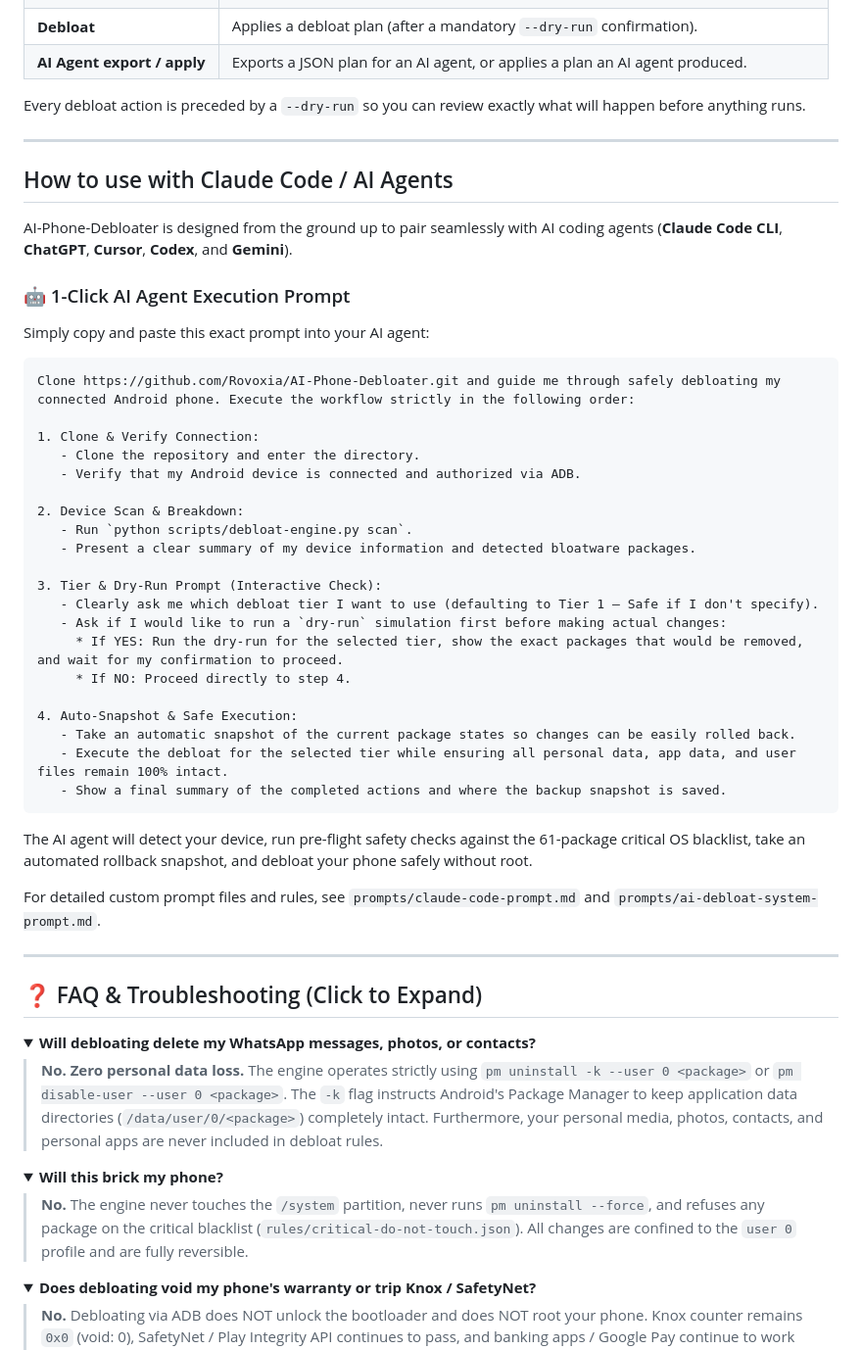
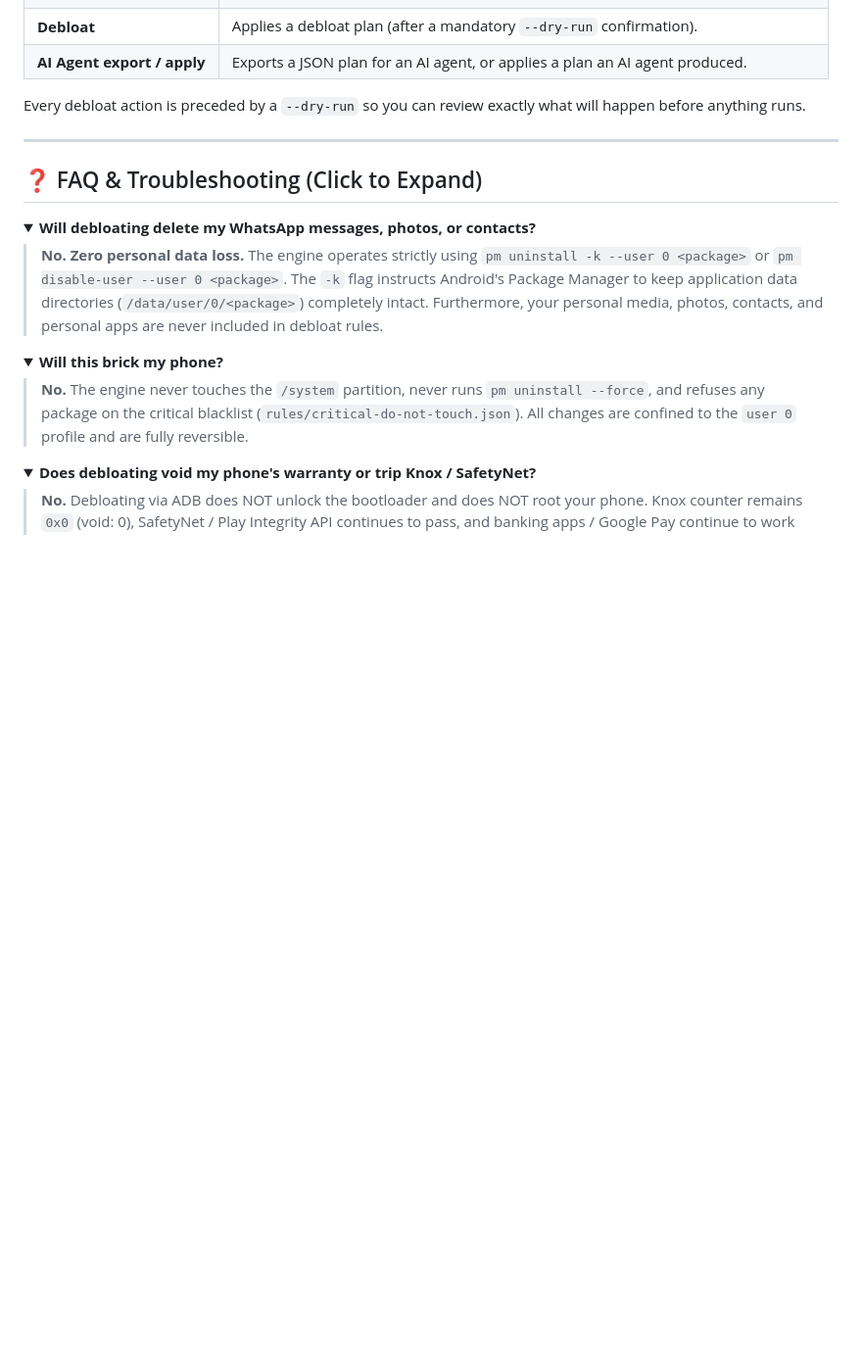
Before and after one commit to Rovoxia/AI-Phone-Debloater, a Markdown page: README.md, the part around the change. Shown at 98% size. Rendered like a GitHub page; folded sections open; blank space fills up the shorter version.

Commit message:
docs: remove duplicate How to use with Claude Code / AI Agents section and consolidate prompt content in upper sections

````diff
--- a/README.md
+++ b/README.md
@@ -171,43 +171,6 @@ Every debloat action is preceded by a `--dry-run` so you can review exactly what
 
 ---
 
-## How to use with Claude Code / AI Agents
-
-AI-Phone-Debloater is designed from the ground up to pair seamlessly with AI coding agents (**Claude Code CLI**, **ChatGPT**, **Cursor**, **Codex**, and **Gemini**).
-
-### 🤖 1-Click AI Agent Execution Prompt
-
-Simply copy and paste this exact prompt into your AI agent:
-
-```text
-Clone https://github.com/Rovoxia/AI-Phone-Debloater.git and guide me through safely debloating my connected Android phone. Execute the workflow strictly in the following order:
-
-1. Clone & Verify Connection:
-   - Clone the repository and enter the directory.
-   - Verify that my Android device is connected and authorized via ADB.
-
-2. Device Scan & Breakdown:
-   - Run `python scripts/debloat-engine.py scan`.
-   - Present a clear summary of my device information and detected bloatware packages.
-
-3. Tier & Dry-Run Prompt (Interactive Check):
-   - Clearly ask me which debloat tier I want to use (defaulting to Tier 1 — Safe if I don't specify).
-   - Ask if I would like to run a `dry-run` simulation first before making actual changes:
-     * If YES: Run the dry-run for the selected tier, show the exact packages that would be removed, and wait for my confirmation to proceed.
-     * If NO: Proceed directly to step 4.
-
-4. Auto-Snapshot & Safe Execution:
-   - Take an automatic snapshot of the current package states so changes can be easily rolled back.
-   - Execute the debloat for the selected tier while ensuring all personal data, app data, and user files remain 100% intact.
-   - Show a final summary of the completed actions and where the backup snapshot is saved.
-```
-
-The AI agent will detect your device, run pre-flight safety checks against the 61-package critical OS blacklist, take an automated rollback snapshot, and debloat your phone safely without root.
-
-For detailed custom prompt files and rules, see `prompts/claude-code-prompt.md` and `prompts/ai-debloat-system-prompt.md`.
-
----
-
 ## ❓ FAQ & Troubleshooting (Click to Expand)
 
 <details>
````
